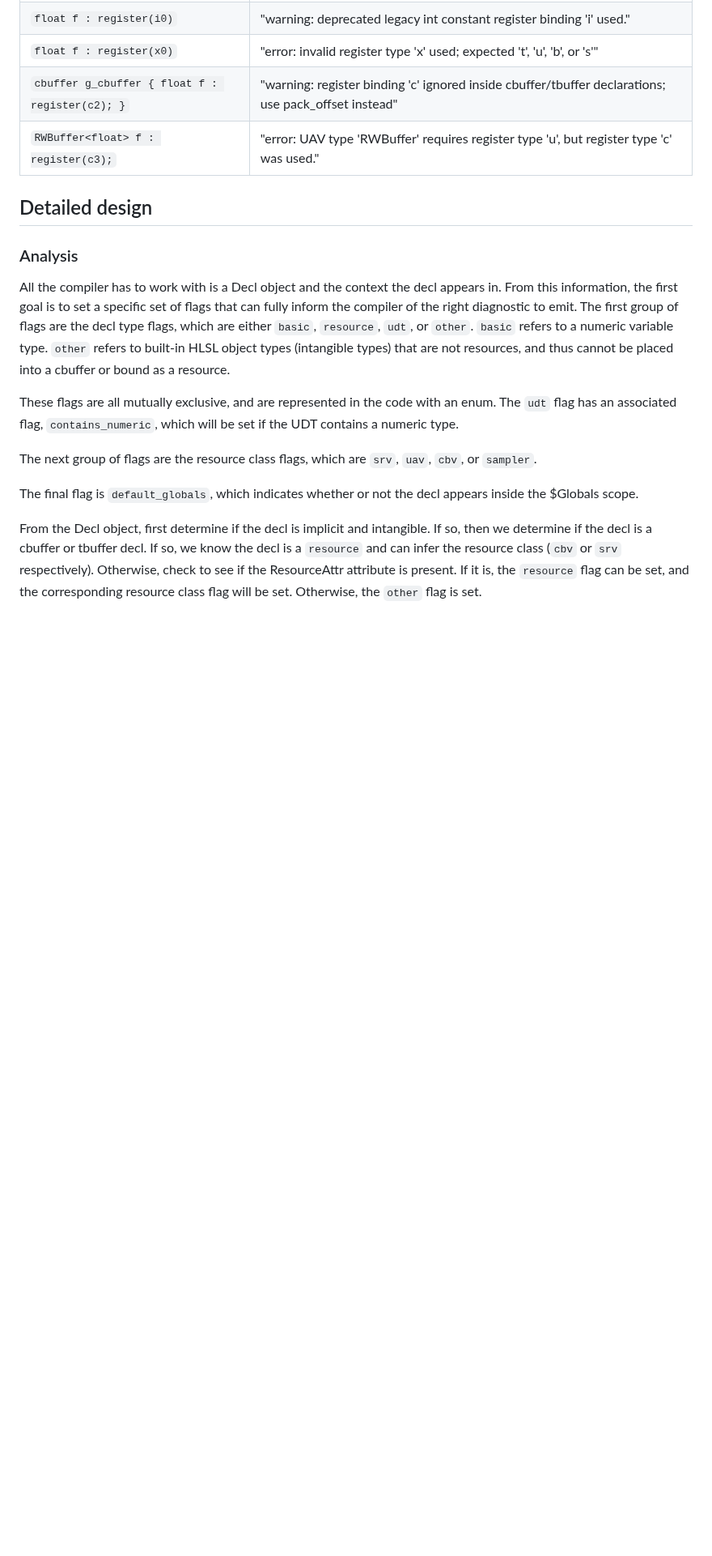
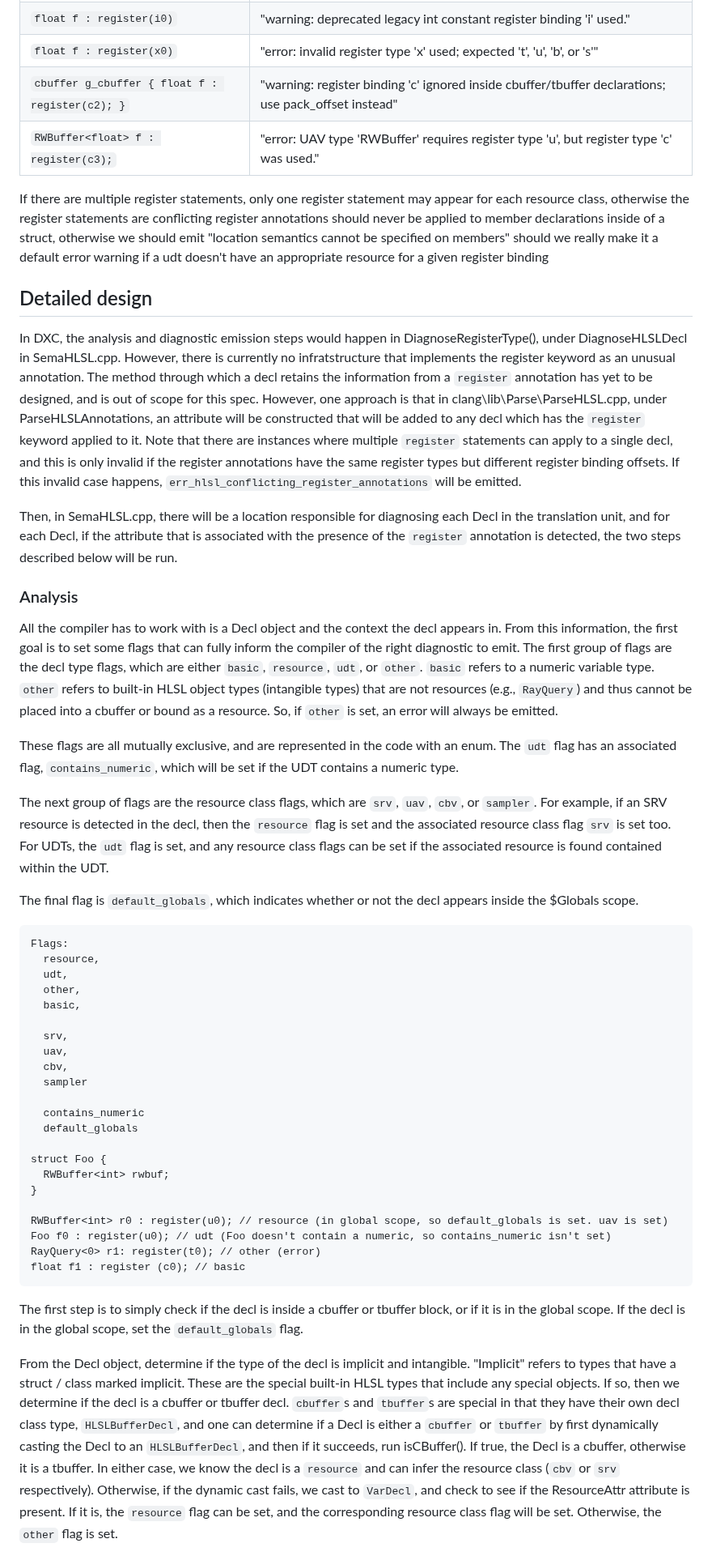
Before and after one commit to microsoft/hlsl-specs, a Markdown page: proposals/infra/INF-0004-register-types-and-diagnostics.md, the part around one of its changes. Shown at 81% size. GitHub-like rendering; blank space fills up the shorter version.

Commit message:
apply damyan notes but don't change text yet

````diff
--- a/proposals/infra/INF-0004-register-types-and-diagnostics.md
+++ b/proposals/infra/INF-0004-register-types-and-diagnostics.md
@@ -208,32 +210,91 @@ Below are some examples:
 | `cbuffer g_cbuffer { float f : register(c2); }` | "warning: register binding 'c' ignored inside cbuffer/tbuffer declarations; use pack_offset instead" |
 | `RWBuffer<float> f : register(c3);`| "error: UAV type 'RWBuffer<float>' requires register type 'u', but register type 'c' was used." |
 
+If there are multiple register statements, only one register statement may appear for each resource class, otherwise the register statements are conflicting
+register annotations should never be applied to member declarations inside of a struct, otherwise we should emit "location semantics cannot be specified on members"
+should we really make it a default error warning if a udt doesn't have an appropriate resource for a given register binding
 
 ## Detailed design
+
+In DXC, the analysis and diagnostic emission steps would happen in DiagnoseRegisterType(),
+under DiagnoseHLSLDecl in SemaHLSL.cpp. However, there is currently no infratstructure
+that implements the register keyword as an unusual annotation. The method through which a
+decl retains the information from a `register` annotation has yet to be designed, and is
+out of scope for this spec. However, one approach is that in
+clang\lib\Parse\ParseHLSL.cpp, under ParseHLSLAnnotations, an attribute will be constructed
+that will be added to any decl which has the `register` keyword applied to it. Note that there
+are instances where multiple `register` statements can apply to a single decl, and this is
+only invalid if the register annotations have the same register types but different register
+binding offsets. If this invalid case happens, `err_hlsl_conflicting_register_annotations`
+will be emitted.
+
+Then, in SemaHLSL.cpp, there will be a location responsible for diagnosing each Decl in the
+translation unit, and for each Decl, if the attribute that is associated with the presence
+of the `register` annotation is detected, the two steps described below will be run.
 
 ### Analysis
 
 All the compiler has to work with is a Decl object and the context the decl appears in.
-From this information, the first goal is to set a specific set of flags that can fully
-inform the compiler of the right diagnostic to emit. The first group of flags are the
-decl type flags, which are either `basic`, `resource`, `udt`, or `other`. `basic` refers
-to a numeric variable type. `other` refers to built-in HLSL object types (intangible types)
-that are not resources, and thus cannot be placed into a cbuffer or bound as a resource.
+From this information, the first goal is to set some flags that can fully inform the
+compiler of the right diagnostic to emit. The first group of flags are the decl type flags,
+which are either `basic`, `resource`, `udt`, or `other`.
+`basic` refers to a numeric variable type. `other` refers to built-in HLSL object types
+(intangible types) that are not resources (e.g., `RayQuery`) and thus cannot be placed into
+a cbuffer or bound as a resource. So, if `other` is set, an error will always be emitted.
 
 These flags are all mutually exclusive, and are represented in the code with an enum.
 The `udt` flag has an associated flag, `contains_numeric`, which will be set if the
 UDT contains a numeric type.
 
-The next group of flags are the resource class flags,
-which are `srv`, `uav`, `cbv`, or `sampler`.
+The next group of flags are the resource class flags, which are `srv`, `uav`, `cbv`,
+or `sampler`. For example, if an SRV resource is detected in the decl, then the
+`resource` flag is set and the associated resource class flag `srv` is set too. For
+UDTs, the `udt` flag is set, and any resource class flags can be set if the associated
+resource is found contained within the UDT.
 
 The final flag is `default_globals`, which indicates whether or not the decl appears
 inside the $Globals scope.
 
-From the Decl object, first determine if the decl is implicit and intangible. If so,
-then we determine if the decl is a cbuffer or tbuffer decl. If so,
+```
+Flags:
+  resource,
+  udt,
+  other,
+  basic,
+
+  srv,
+  uav,
+  cbv,
+  sampler
+
+  contains_numeric
+  default_globals
+
+struct Foo {
+  RWBuffer<int> rwbuf;
+}
+
+RWBuffer<int> r0 : register(u0); // resource (in global scope, so default_globals is set. uav is set)
+Foo f0 : register(u0); // udt (Foo doesn't contain a numeric, so contains_numeric isn't set)
+RayQuery<0> r1: register(t0); // other (error)
+float f1 : register (c0); // basic
+```
+
+The first step is to simply check if the decl is inside a cbuffer or tbuffer
+block, or if it is in the global scope. If the decl is in the global scope,
+set the `default_globals` flag.
+
+From the Decl object, determine if the type of the decl is implicit and intangible.
+"Implicit" refers to types that have a struct / class marked implicit. These are
+the special built-in HLSL types that include any special objects. If so,
+then we determine if the decl is a cbuffer or tbuffer decl. `cbuffer`s and `tbuffer`s
+are special in that they have their own decl class type, `HLSLBufferDecl`, and one
+can determine if a Decl is either a `cbuffer` or `tbuffer` by first dynamically casting
+the Decl to an `HLSLBufferDecl`, and then if it succeeds, run isCBuffer(). If true,
+the Decl is a cbuffer, otherwise it is a tbuffer. In either case,
 we know the decl is a `resource` and can infer the resource class (`cbv` or `srv`
-respectively). Otherwise, check to see if the ResourceAttr attribute is present. If
-it is, the `resource` flag can be set, and the corresponding resource class flag will
-be set. Otherwise, the `other` flag is set.
+respectively). Otherwise, if the dynamic cast fails, we cast to `VarDecl`, and check
+to see if the ResourceAttr attribute is present. If it is, the `resource` flag can be
+set, and the corresponding resource class flag will be set. Otherwise, the `other`
+flag is set.
 
````
Also changed, not shown: other parts of proposals/infra/INF-0004-register-types-and-diagnostics.md (+36 -10 lines).
